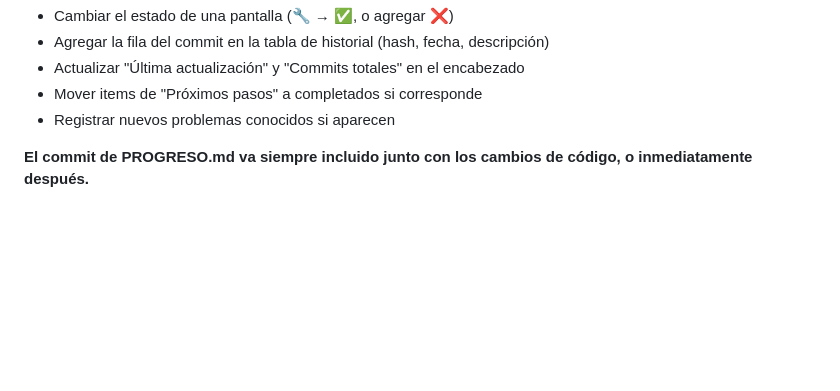
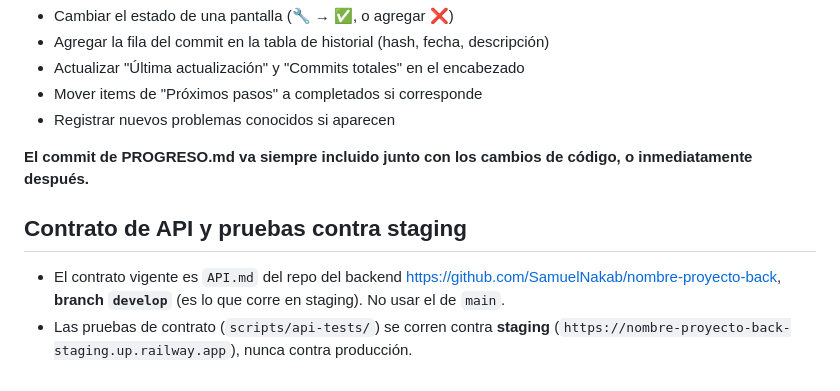
Before and after one commit to TomasGarciaBournissen/fleter-mobile, a Markdown page: CLAUDE.md, the part around the change. Drawn GitHub-style; blank space fills up the shorter version.

Commit message:
CLAUDE.md: contrato de API desde develop del backend; pruebas solo en staging
Co-Authored-By: Claude Opus 5.5 <noreply@anthropic.com>
Claude-Session: https://claude.ai/code/session_01HYMU5uTNrGAzuqB2LoQtXi

```diff
--- a/CLAUDE.md
+++ b/CLAUDE.md
@@ -95,3 +95,7 @@ El archivo `PROGRESO.md` en la raíz del proyecto documenta el estado actual de
 - Registrar nuevos problemas conocidos si aparecen
 
 **El commit de PROGRESO.md va siempre incluido junto con los cambios de código, o inmediatamente después.**
+
+## Contrato de API y pruebas contra staging
+- El contrato vigente es `API.md` del repo del backend https://github.com/SamuelNakab/nombre-proyecto-back, **branch `develop`** (es lo que corre en staging). No usar el de `main`.
+- Las pruebas de contrato (`scripts/api-tests/`) se corren contra **staging** (`https://nombre-proyecto-back-staging.up.railway.app`), nunca contra producción.
```
